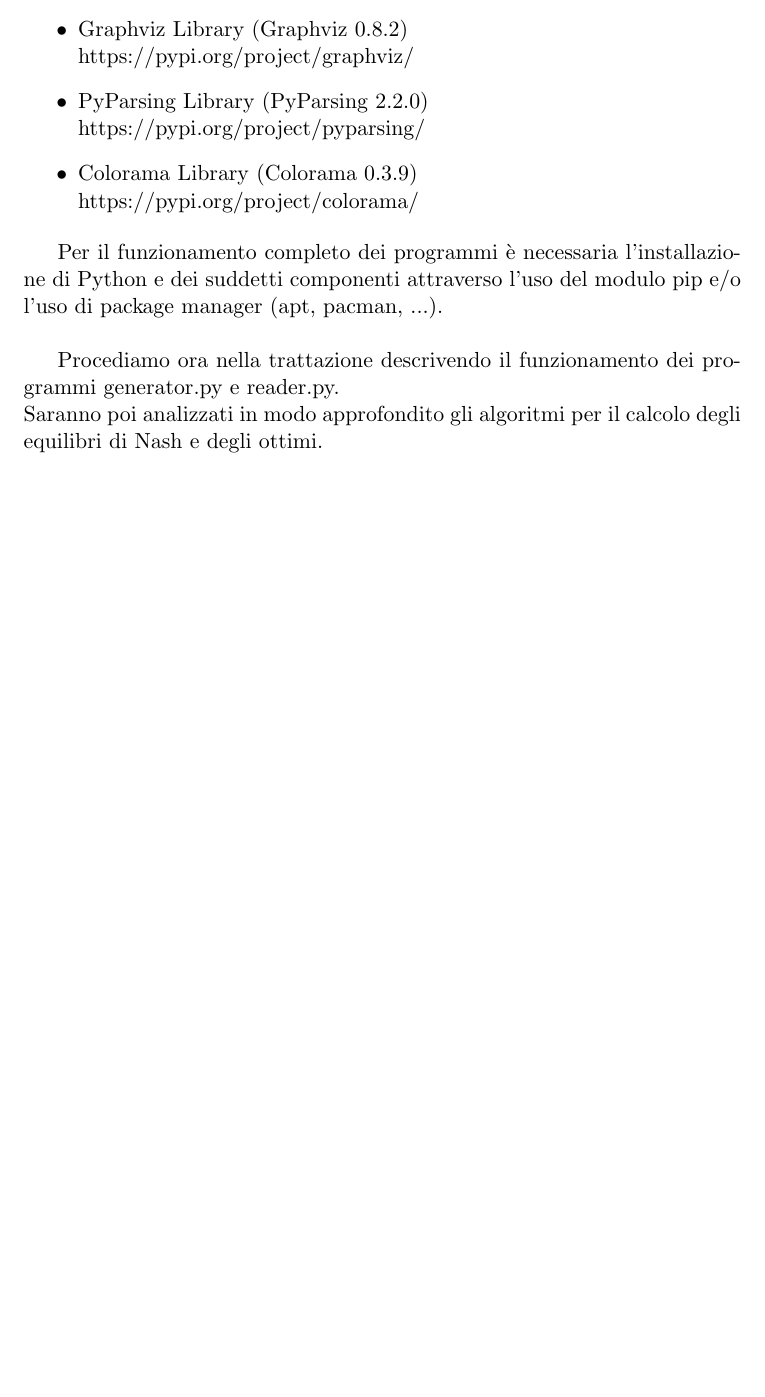
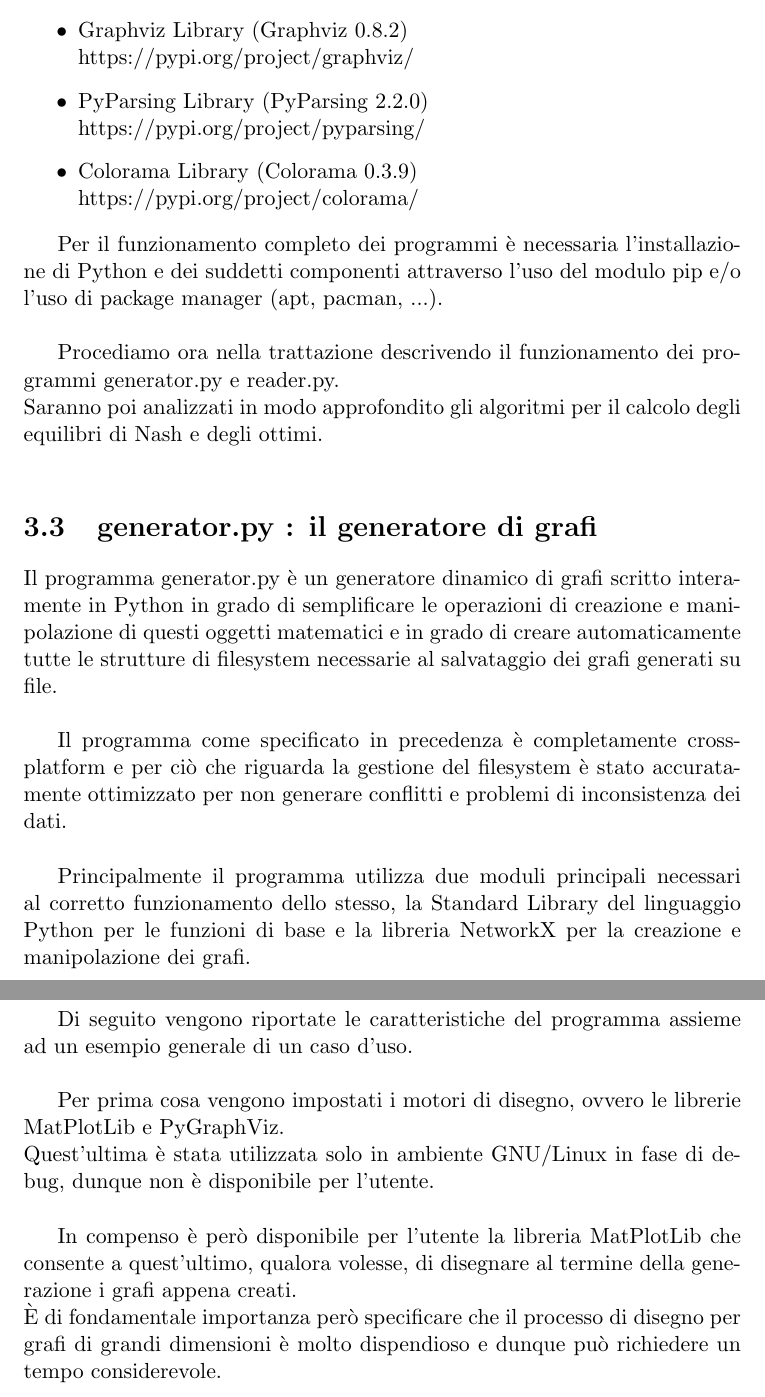
Before and after one commit to valentinodg/hedonic, a LaTeX book (latex/main.tex, which reads latex/chapter_3.tex): part of page 30 of 31 before the commit and two parts of pages 30 and 31 of 32 after it, the two joined at a grey line, cut so that both start at the same text, the shorter picture padded with empty space. Compiled offline with pdfLaTeX.

Commit message:
chapter 3 text 3

```diff
--- a/latex/chapter_3.tex
+++ b/latex/chapter_3.tex
@@ -173,9 +173,24 @@ Per il funzionamento completo dei programmi è necessaria l'installazione di Pyt
 Procediamo ora nella trattazione descrivendo il funzionamento dei programmi generator.py e reader.py.\\
 Saranno poi analizzati in modo approfondito gli algoritmi per il calcolo degli equilibri di Nash e degli ottimi.\\
 
-%\section{generator.py : il generatore di grafi}
-%\justify
-%
+\section{generator.py : il generatore di grafi}
+\justify
+Il programma generator.py è un generatore dinamico di grafi scritto interamente in Python in grado di semplificare le operazioni di creazione e manipolazione di questi oggetti matematici e in grado di creare automaticamente tutte le strutture di filesystem necessarie al salvataggio dei grafi generati su file.\\
+
+Il programma come specificato in precedenza è completamente cross-platform e per ciò che riguarda la gestione del filesystem è stato accuratamente ottimizzato per non generare conflitti e problemi di inconsistenza dei dati.\\
+
+Principalmente il programma utilizza due moduli principali necessari al corretto funzionamento dello stesso, la Standard Library del linguaggio Python per le funzioni di base e la libreria NetworkX per la creazione e manipolazione dei grafi.\\
+
+Di seguito vengono riportate le caratteristiche del programma assieme ad un esempio generale di un caso d'uso.\\
+
+Per prima cosa vengono impostati i motori di disegno, ovvero le librerie MatPlotLib e PyGraphViz.\\
+Quest'ultima è stata utilizzata solo in ambiente GNU/Linux in fase di debug, dunque non è disponibile per l'utente.\\
+
+In compenso è però disponibile per l'utente la libreria MatPlotLib che consente a quest'ultimo, qualora volesse, di disegnare al termine della generazione i grafi appena creati.\\
+È di fondamentale importanza però specificare che il processo di disegno per grafi di grandi dimensioni è molto dispendioso e dunque può richiedere un tempo considerevole.\\
+
+
+
 %\section{reader.py : il lettore di grafi}
 %\justify
 %
```
